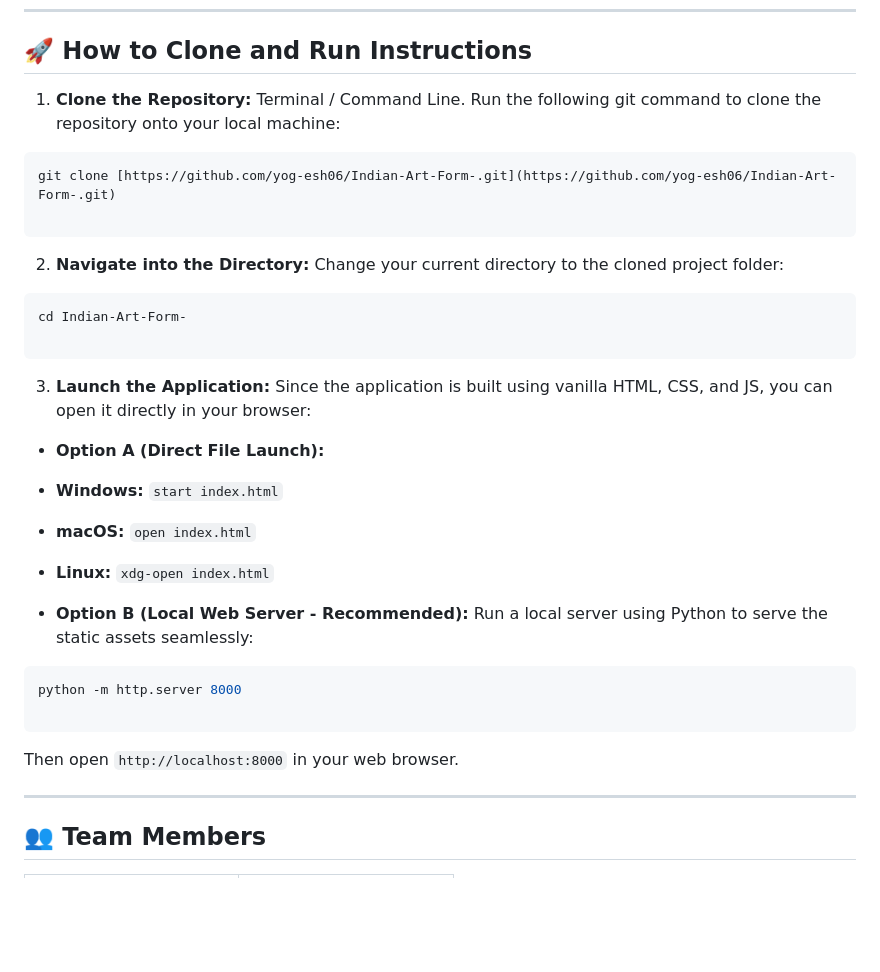
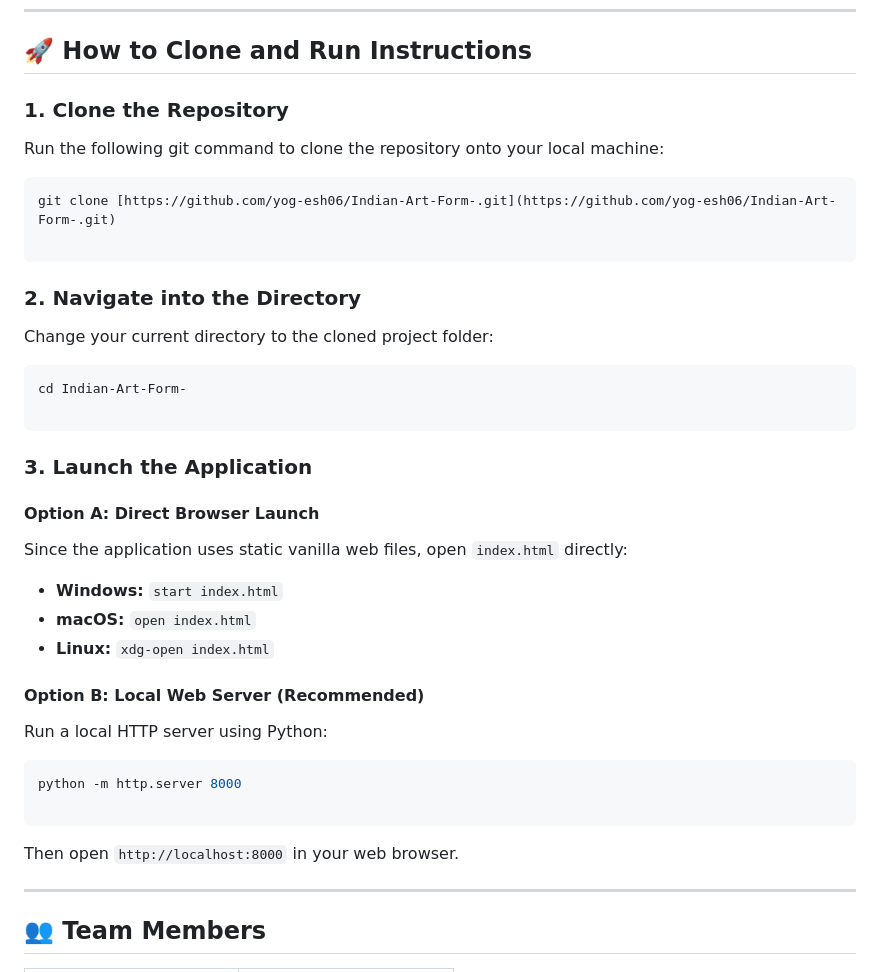
Before and after one commit to Yog-esh06/Indian-Art-Form-, a Markdown page: README.md, the part around one of its changes. Drawn GitHub-style; blank space fills up the shorter version.

Commit message:
Revise README formatting and content
Updated README to enhance project presentation and instructions.

````diff
--- a/README.md
+++ b/README.md
@@ -81,7 +69,8 @@ Indian-Art-Form-/
 
 ## 🚀 How to Clone and Run Instructions
 
-1. **Clone the Repository:** Terminal / Command Line.
+### 1. Clone the Repository
+
 Run the following git command to clone the repository onto your local machine:
 
 ```bash
@@ -89,8 +78,8 @@ git clone [https://github.com/yog-esh06/Indian-Art-Form-.git](https://github.com
 
 ```
 
+### 2. Navigate into the Directory
 
-2. **Navigate into the Directory:**
 Change your current directory to the cloned project folder:
 
 ```bash
@@ -98,18 +87,19 @@ cd Indian-Art-Form-
 
 ```
 
+### 3. Launch the Application
 
-3. **Launch the Application:**
-Since the application is built using vanilla HTML, CSS, and JS, you can open it directly in your browser:
+#### Option A: Direct Browser Launch
 
-* **Option A (Direct File Launch):**
+Since the application uses static vanilla web files, open `index.html` directly:
+
 * **Windows:** `start index.html`
 * **macOS:** `open index.html`
 * **Linux:** `xdg-open index.html`
 
+#### Option B: Local Web Server (Recommended)
 
-* **Option B (Local Web Server - Recommended):**
-Run a local server using Python to serve the static assets seamlessly:
+Run a local HTTP server using Python:
 
 ```bash
 python -m http.server 8000
@@ -117,7 +107,6 @@ python -m http.server 8000
 ```
 
 Then open `http://localhost:8000` in your web browser.
-
 
 ---
 
````
Also changed, not shown: other parts of README.md (+9 -21 lines).
